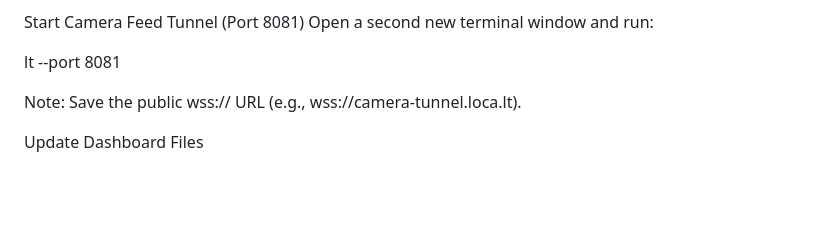
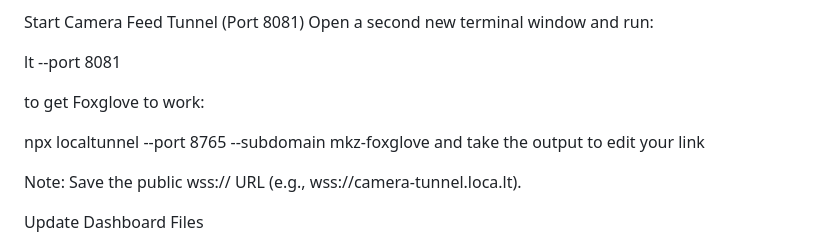
Before and after one commit to GasserElkhodary/obd-stream, a Markdown page: README.md, the part around the change. GitHub-like rendering; blank space fills up the shorter version.

```diff
--- a/README.md
+++ b/README.md
@@ -137,6 +137,11 @@ Open a second new terminal window and run:
 
 lt --port 8081
 
+to get Foxglove to work:
+
+npx localtunnel --port 8765 --subdomain mkz-foxglove  and take the output to edit your link
+
+
 
 
 Note: Save the public wss:// URL (e.g., wss://camera-tunnel.loca.lt).
```
